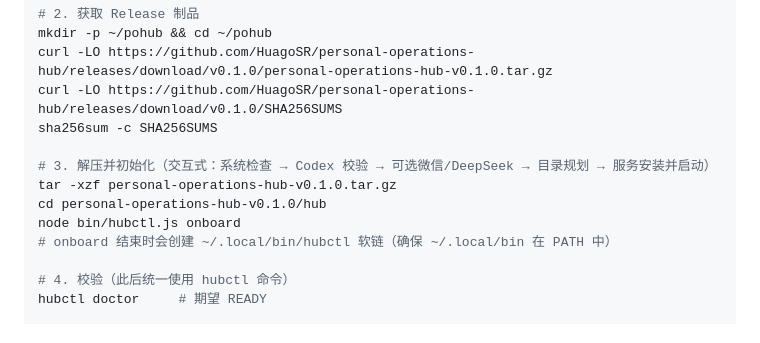
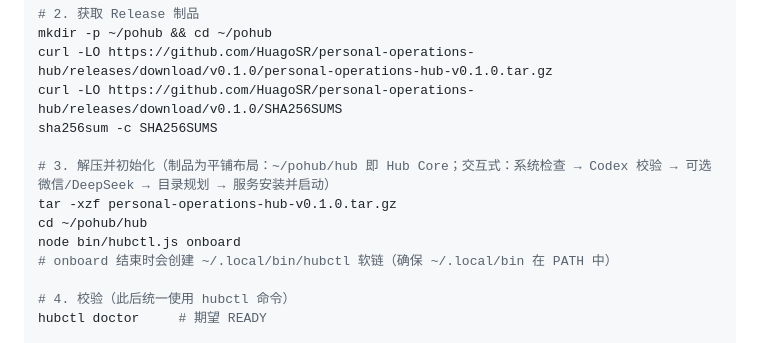
Before and after one commit to HuagoSR/personal-operations-hub, a Markdown page: docs/manuals/INSTALLATION.md, the part around the change. Rendered like a GitHub page.

Commit message:
fix INSTALLATION layout step: artifact extracts flat (cd ~/pohub/hub)

```diff
--- a/docs/manuals/INSTALLATION.md
+++ b/docs/manuals/INSTALLATION.md
@@ -22,9 +22,9 @@ curl -LO https://github.com/HuagoSR/personal-operations-hub/releases/download/v0
 curl -LO https://github.com/HuagoSR/personal-operations-hub/releases/download/v0.1.0/SHA256SUMS
 sha256sum -c SHA256SUMS
 
-# 3. 解压并初始化（交互式：系统检查 → Codex 校验 → 可选微信/DeepSeek → 目录规划 → 服务安装并启动）
+# 3. 解压并初始化（制品为平铺布局：~/pohub/hub 即 Hub Core；交互式：系统检查 → Codex 校验 → 可选微信/DeepSeek → 目录规划 → 服务安装并启动）
 tar -xzf personal-operations-hub-v0.1.0.tar.gz
-cd personal-operations-hub-v0.1.0/hub
+cd ~/pohub/hub
 node bin/hubctl.js onboard
 # onboard 结束时会创建 ~/.local/bin/hubctl 软链（确保 ~/.local/bin 在 PATH 中）
 
```
